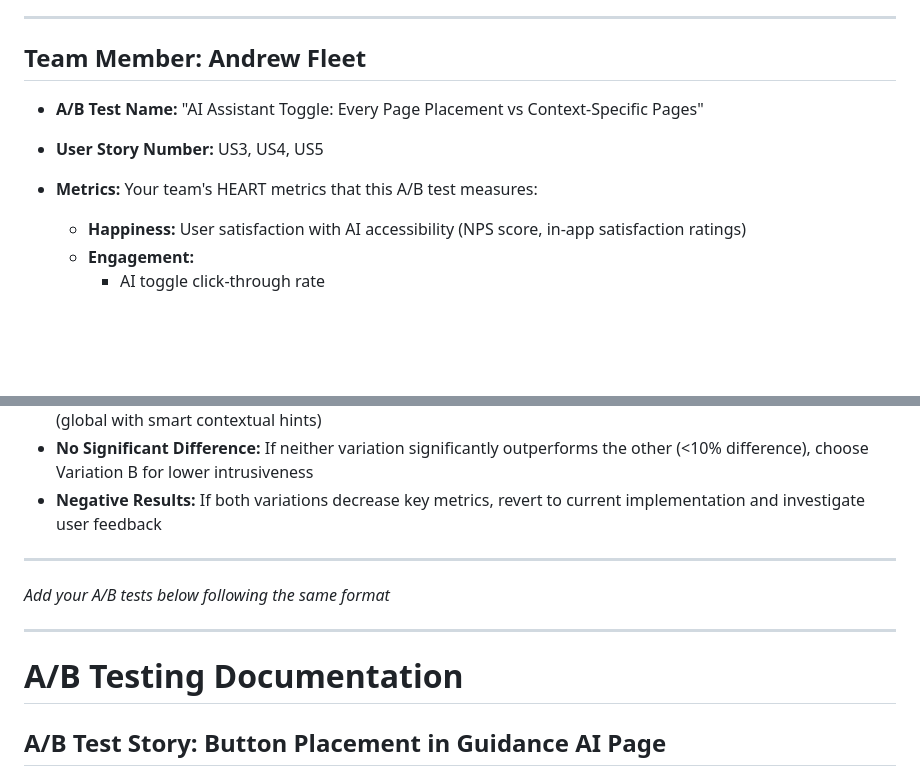
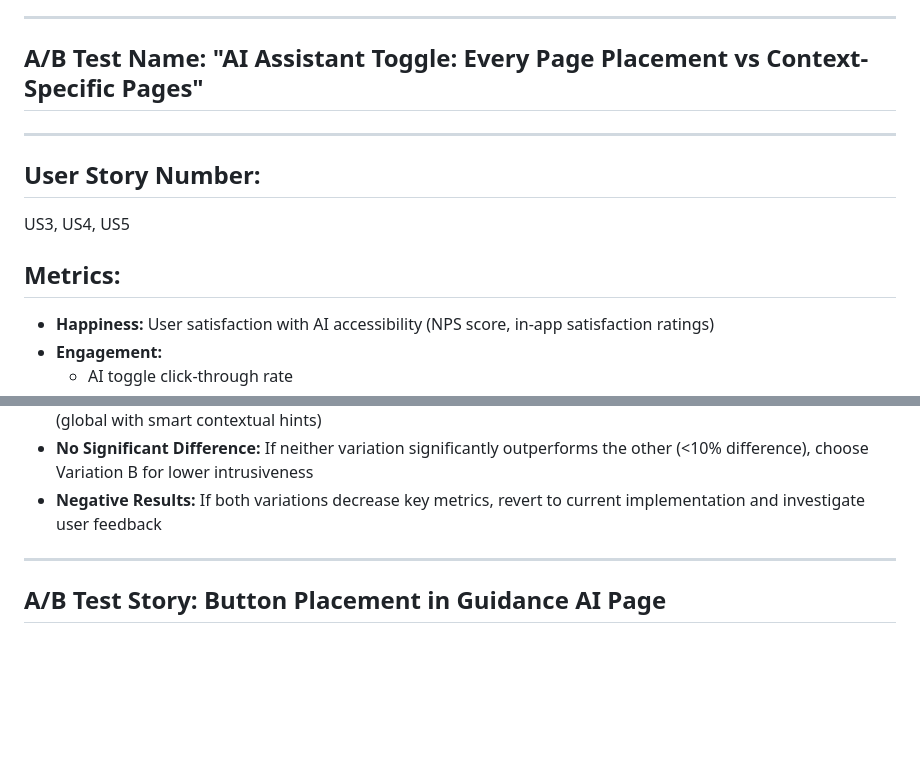
Before and after one commit to lmckenzie99/strive, a Markdown page: docs/ABTest.md, 2 parts joined by grey strips. Drawn GitHub-style; blank space fills up the shorter version.

```diff
--- a/docs/ABTest.md
+++ b/docs/ABTest.md
@@ -438,13 +438,14 @@ Test whether switching the Detail Analysis visualization from a pie chart to a b
 
 ---
 
-## Team Member: Andrew Fleet
+## **A/B Test Name:** "AI Assistant Toggle: Every Page Placement vs Context-Specific Pages"
 
-* **A/B Test Name:** "AI Assistant Toggle: Every Page Placement vs Context-Specific Pages"
+---
 
-* **User Story Number:** US3, US4, US5
+## **User Story Number:**
+US3, US4, US5
 
-* **Metrics:** Your team's HEART metrics that this A/B test measures:
+## **Metrics:**
   * **Happiness:** User satisfaction with AI accessibility (NPS score, in-app satisfaction ratings)
   * **Engagement:**
     * AI toggle click-through rate
@@ -886,13 +894,6 @@ Break down results by:
 * **Negative Results:** If both variations decrease key metrics, revert to current implementation and investigate user feedback
 
 ---
-
-*Add your A/B tests below following the same format*
-
----
-
-
-# A/B Testing Documentation
 
 ## A/B Test Story: Button Placement in Guidance AI Page
 
```
Also changed, not shown: other parts of docs/ABTest.md (+24 -17 lines).
